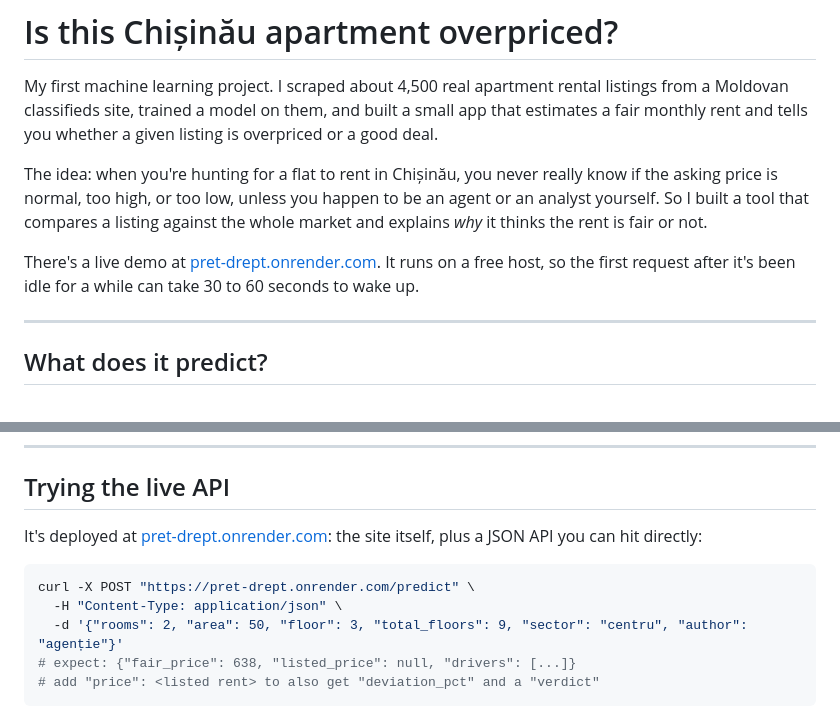
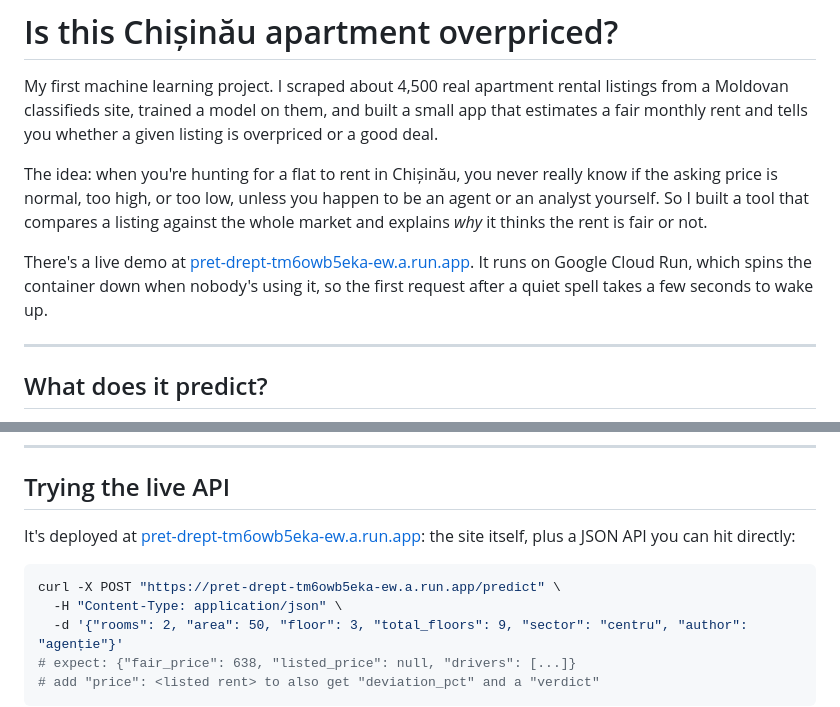
Before and after one commit to fxmidaaa/pret-drept, a Markdown page: README.md, 2 parts joined by grey strips. Drawn GitHub-style.

Commit message:
updated readme with live demo link on GCP

````diff
--- a/README.md
+++ b/README.md
@@ -9,8 +9,9 @@ price is normal, too high, or too low, unless you happen to be an agent or an an
 built a tool that compares a listing against the whole market and explains *why* it thinks the rent
 is fair or not.
 
-There's a live demo at [pret-drept.onrender.com](https://pret-drept.onrender.com). It runs on a free
-host, so the first request after it's been idle for a while can take 30 to 60 seconds to wake up.
+There's a live demo at [pret-drept-tm6owb5eka-ew.a.run.app](https://pret-drept-tm6owb5eka-ew.a.run.app).
+It runs on Google Cloud Run, which spins the container down when nobody's using it, so the first
+request after a quiet spell takes a few seconds to wake up.
 
 ---
 
@@ -202,11 +203,11 @@ docker run -p 8000:8000 chisinau-rent
 
 ## Trying the live API
 
-It's deployed at [pret-drept.onrender.com](https://pret-drept.onrender.com): the site itself, plus a
+It's deployed at [pret-drept-tm6owb5eka-ew.a.run.app](https://pret-drept-tm6owb5eka-ew.a.run.app): the site itself, plus a
 JSON API you can hit directly:
 
 ```bash
-curl -X POST "https://pret-drept.onrender.com/predict" \
+curl -X POST "https://pret-drept-tm6owb5eka-ew.a.run.app/predict" \
   -H "Content-Type: application/json" \
   -d '{"rooms": 2, "area": 50, "floor": 3, "total_floors": 9, "sector": "centru", "author": "agenție"}'
 # expect: {"fair_price": 638, "listed_price": null, "drivers": [...]}
````
